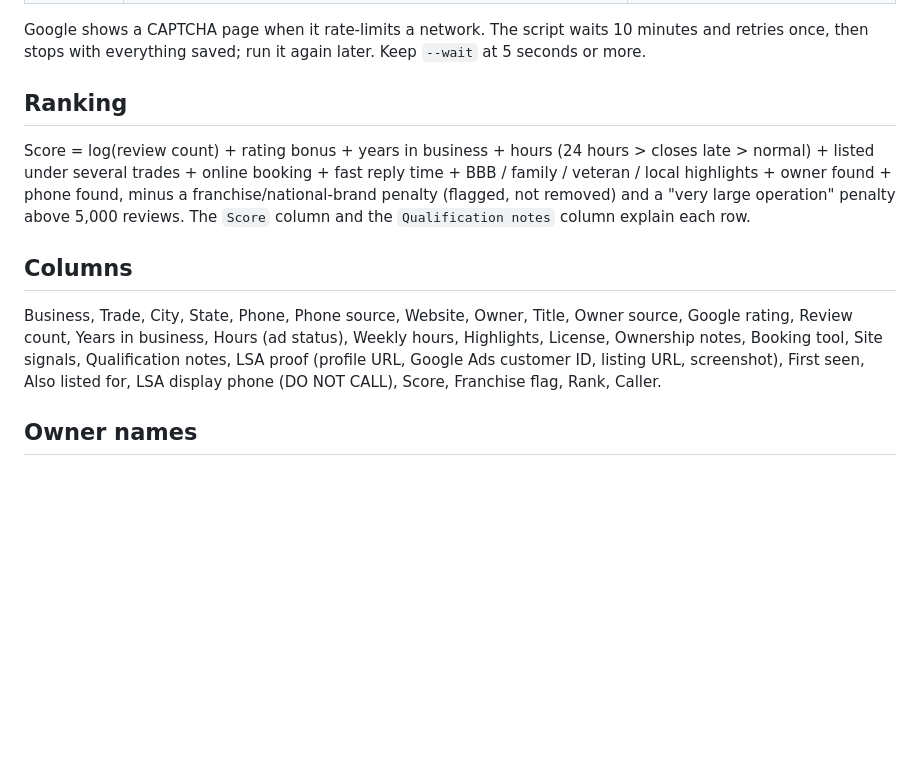
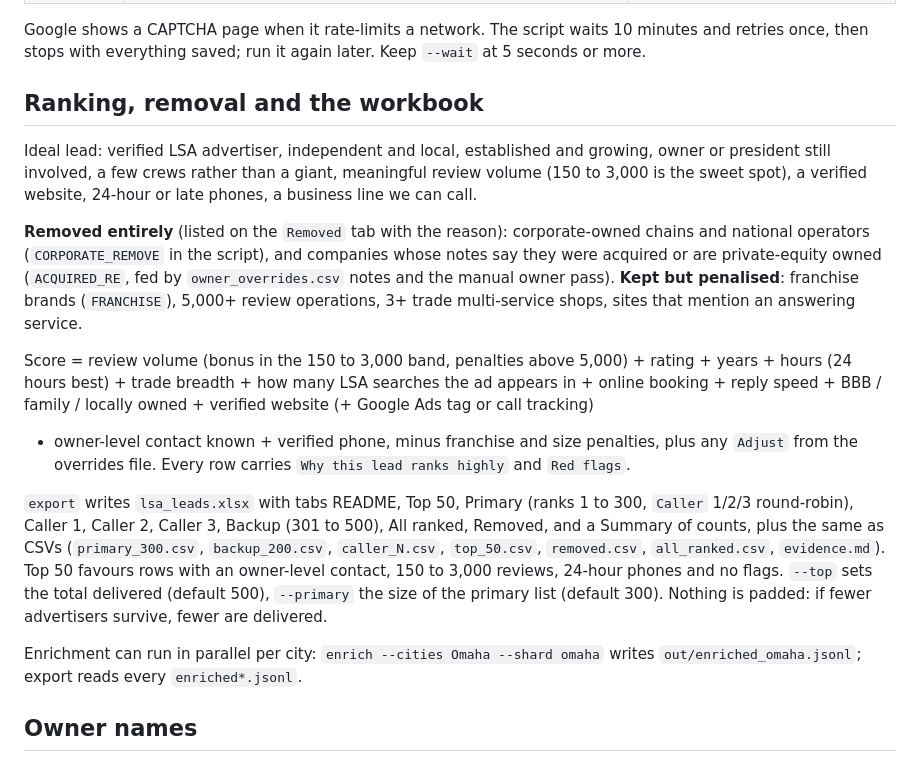
Before and after one commit to mowlid204/mowlid204.github.io, a Markdown page: tools/lsa_leads/README.md, the part around the change. Drawn GitHub-style; blank space fills up the shorter version.

Commit message:
lsa_leads: document ranking, removal rules and workbook tabs
Co-Authored-By: Claude Fable 5.1 <noreply@anthropic.com>
Claude-Session: https://claude.ai/code/session_01WFG6b5sHTMpsUqve7FN4gA

```diff
--- a/tools/lsa_leads/README.md
+++ b/tools/lsa_leads/README.md
@@ -48,21 +48,34 @@ Steps, each resumable (nothing already saved is fetched again):
 Google shows a CAPTCHA page when it rate-limits a network. The script waits 10 minutes and retries
 once, then stops with everything saved; run it again later. Keep `--wait` at 5 seconds or more.
 
-## Ranking
+## Ranking, removal and the workbook
 
-Score = log(review count) + rating bonus + years in business + hours (24 hours > closes late >
-normal) + listed under several trades + online booking + fast reply time + BBB / family / veteran /
-local highlights + owner found + phone found, minus a franchise/national-brand penalty (flagged, not
-removed) and a "very large operation" penalty above 5,000 reviews. The `Score` column and the
-`Qualification notes` column explain each row.
+Ideal lead: verified LSA advertiser, independent and local, established and growing, owner or
+president still involved, a few crews rather than a giant, meaningful review volume (150 to
+3,000 is the sweet spot), a verified website, 24-hour or late phones, a business line we can call.
 
-## Columns
+**Removed entirely** (listed on the `Removed` tab with the reason): corporate-owned chains and
+national operators (`CORPORATE_REMOVE` in the script), and companies whose notes say they were
+acquired or are private-equity owned (`ACQUIRED_RE`, fed by `owner_overrides.csv` notes and the
+manual owner pass). **Kept but penalised**: franchise brands (`FRANCHISE`), 5,000+ review
+operations, 3+ trade multi-service shops, sites that mention an answering service.
 
-Business, Trade, City, State, Phone, Phone source, Website, Owner, Title, Owner source, Google rating,
-Review count, Years in business, Hours (ad status), Weekly hours, Highlights, License, Ownership notes,
-Booking tool, Site signals, Qualification notes, LSA proof (profile URL, Google Ads customer ID, listing
-URL, screenshot), First seen, Also listed for, LSA display phone (DO NOT CALL), Score, Franchise flag,
-Rank, Caller.
+Score = review volume (bonus in the 150 to 3,000 band, penalties above 5,000) + rating + years +
+hours (24 hours best) + trade breadth + how many LSA searches the ad appears in + online booking +
+reply speed + BBB / family / locally owned + verified website (+ Google Ads tag or call tracking)
++ owner-level contact known + verified phone, minus franchise and size penalties, plus any
+`Adjust` from the overrides file. Every row carries `Why this lead ranks highly` and `Red flags`.
+
+`export` writes `lsa_leads.xlsx` with tabs README, Top 50, Primary (ranks 1 to 300, `Caller`
+1/2/3 round-robin), Caller 1, Caller 2, Caller 3, Backup (301 to 500), All ranked, Removed, and a
+Summary of counts, plus the same as CSVs (`primary_300.csv`, `backup_200.csv`, `caller_N.csv`,
+`top_50.csv`, `removed.csv`, `all_ranked.csv`, `evidence.md`). Top 50 favours rows with an
+owner-level contact, 150 to 3,000 reviews, 24-hour phones and no flags. `--top` sets the total
+delivered (default 500), `--primary` the size of the primary list (default 300). Nothing is padded:
+if fewer advertisers survive, fewer are delivered.
+
+Enrichment can run in parallel per city: `enrich --cities Omaha --shard omaha` writes
+`out/enriched_omaha.jsonl`; export reads every `enriched*.jsonl`.
 
 ## Owner names
 
```
